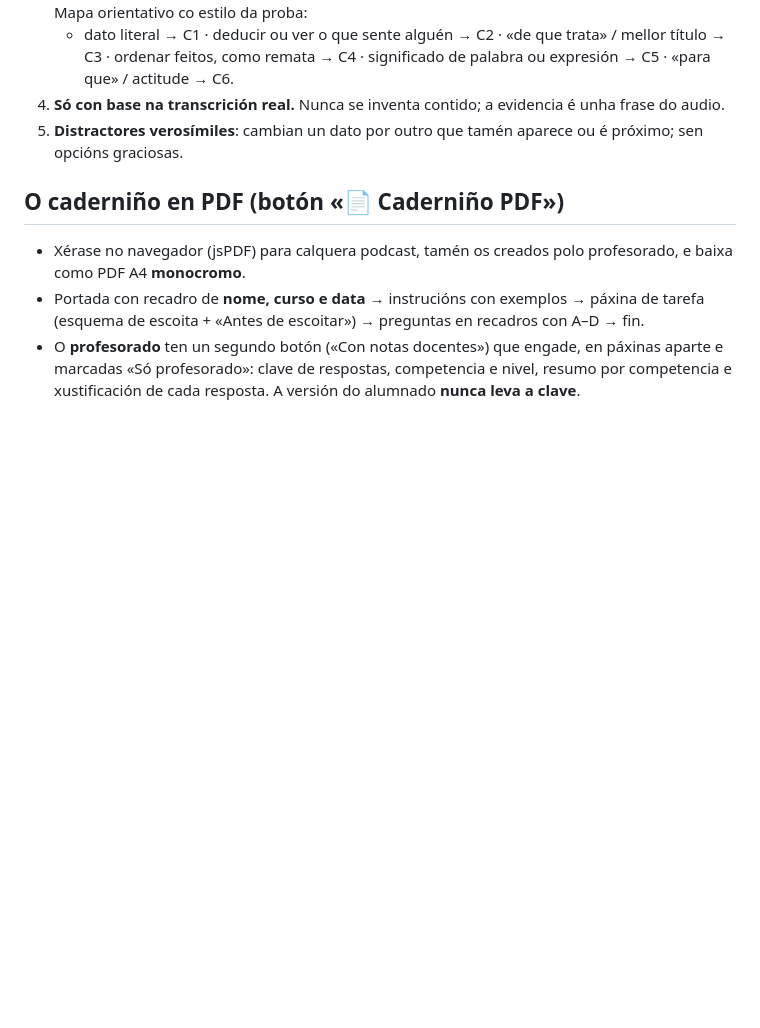
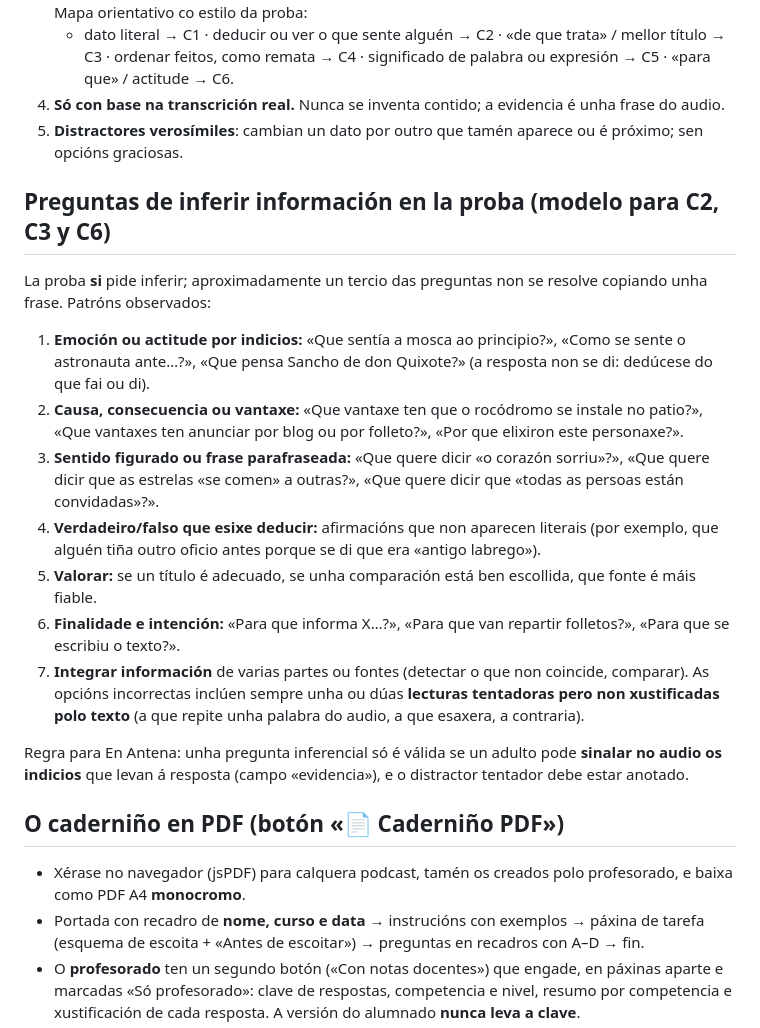
Before and after one commit to oscargf1982/radioforte, a Markdown page: docs/estilo-proba-diagnostico.md, the part around the change. GitHub-like rendering; blank space fills up the shorter version.

Commit message:
Docs: inference question patterns observed in the diagnostic test
Co-Authored-By: Claude Sonnet 5.5 <noreply@anthropic.com>
Claude-Session: https://claude.ai/code/session_011gUZNSADgCHSFYKowNcPiT

```diff
--- a/docs/estilo-proba-diagnostico.md
+++ b/docs/estilo-proba-diagnostico.md
@@ -19,6 +19,19 @@ partes de comprensión oral e escrita. Só se tomou **o estilo**; ningunha pregu
 4. **Só con base na transcrición real.** Nunca se inventa contido; a evidencia é unha frase do audio.
 5. **Distractores verosímiles**: cambian un dato por outro que tamén aparece ou é próximo; sen opcións graciosas.
 
+## Preguntas de inferir información en la proba (modelo para C2, C3 y C6)
+La proba **si** pide inferir; aproximadamente un tercio das preguntas non se resolve copiando unha frase. Patróns observados:
+1. **Emoción ou actitude por indicios:** «Que sentía a mosca ao principio?», «Como se sente o astronauta ante…?», «Que pensa Sancho de don Quixote?» (a resposta non se di: dedúcese do que fai ou di).
+2. **Causa, consecuencia ou vantaxe:** «Que vantaxe ten que o rocódromo se instale no patio?», «Que vantaxes ten anunciar por blog ou por folleto?», «Por que elixiron este personaxe?».
+3. **Sentido figurado ou frase parafraseada:** «Que quere dicir «o corazón sorriu»?», «Que quere dicir que as estrelas «se comen» a outras?», «Que quere dicir que «todas as persoas están convidadas»?».
+4. **Verdadeiro/falso que esixe deducir:** afirmacións que non aparecen literais (por exemplo, que alguén tiña outro oficio antes porque se di que era «antigo labrego»).
+5. **Valorar:** se un título é adecuado, se unha comparación está ben escollida, que fonte é máis fiable.
+6. **Finalidade e intención:** «Para que informa X…?», «Para que van repartir folletos?», «Para que se escribiu o texto?».
+7. **Integrar información** de varias partes ou fontes (detectar o que non coincide, comparar).
+As opcións incorrectas inclúen sempre unha ou dúas **lecturas tentadoras pero non xustificadas polo texto** (a que repite unha palabra do audio, a que esaxera, a contraria).
+
+Regra para En Antena: unha pregunta inferencial só é válida se un adulto pode **sinalar no audio os indicios** que levan á resposta (campo «evidencia»), e o distractor tentador debe estar anotado.
+
 ## O caderniño en PDF (botón «📄 Caderniño PDF»)
 - Xérase no navegador (jsPDF) para calquera podcast, tamén os creados polo profesorado, e baixa como PDF A4 **monocromo**.
 - Portada con recadro de **nome, curso e data** → instrucións con exemplos → páxina de tarefa (esquema de escoita + «Antes de escoitar») → preguntas en recadros con A–D → fin.
```
